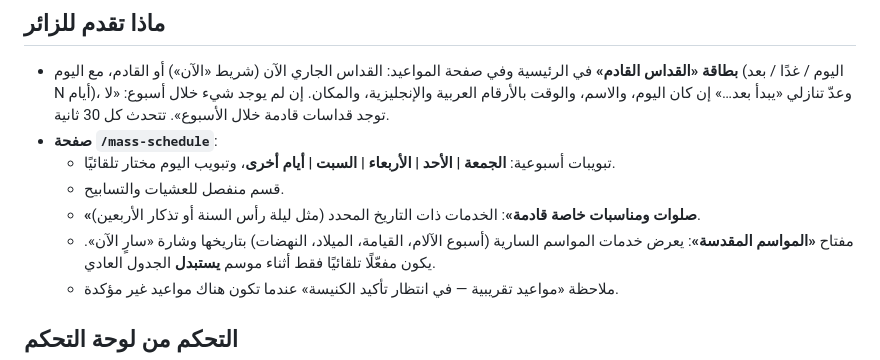
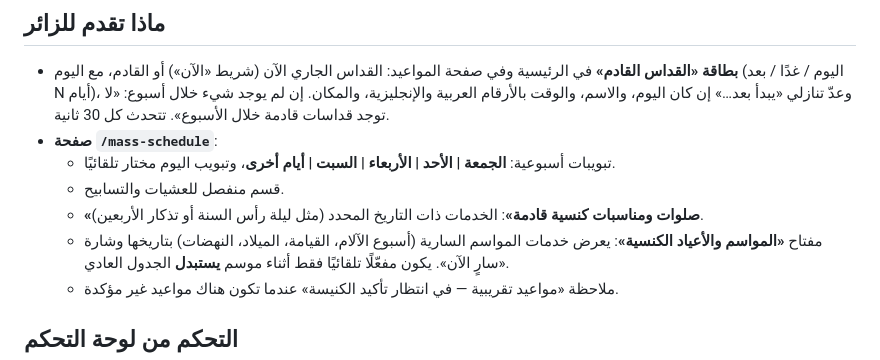
Before and after one commit to Kerollosmm/church-portal, a Markdown page: documentation/features/mass-schedule-and-seasons.md, the part around the change. GitHub-like rendering.

Commit message:
Review: sync section labels in Arabic manual with l10n.dart (CodeRabbit)

```diff
--- a/documentation/features/mass-schedule-and-seasons.md
+++ b/documentation/features/mass-schedule-and-seasons.md
@@ -8,8 +8,8 @@
 - **صفحة `/mass-schedule`**:
   - تبويبات أسبوعية: **الجمعة | الأحد | الأربعاء | السبت | أيام أخرى**، وتبويب اليوم مختار تلقائيًا.
   - قسم منفصل للعشيات والتسابيح.
-  - **«صلوات ومناسبات خاصة قادمة»**: الخدمات ذات التاريخ المحدد (مثل ليلة رأس السنة أو تذكار الأربعين).
-  - مفتاح **«المواسم المقدسة»**: يعرض خدمات المواسم السارية (أسبوع الآلام، القيامة، الميلاد، النهضات) بتاريخها
+  - **«صلوات ومناسبات كنسية قادمة»**: الخدمات ذات التاريخ المحدد (مثل ليلة رأس السنة أو تذكار الأربعين).
+  - مفتاح **«المواسم والأعياد الكنسية»**: يعرض خدمات المواسم السارية (أسبوع الآلام، القيامة، الميلاد، النهضات) بتاريخها
     وشارة «سارٍ الآن». يكون مفعّلًا تلقائيًا فقط أثناء موسم **يستبدل** الجدول العادي.
   - ملاحظة «مواعيد تقريبية — في انتظار تأكيد الكنيسة» عندما تكون هناك مواعيد غير مؤكدة.
 
```
